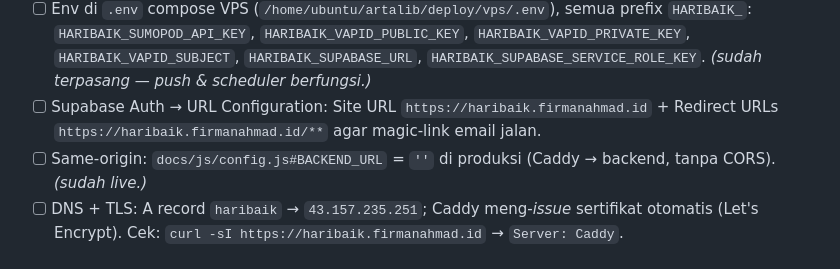
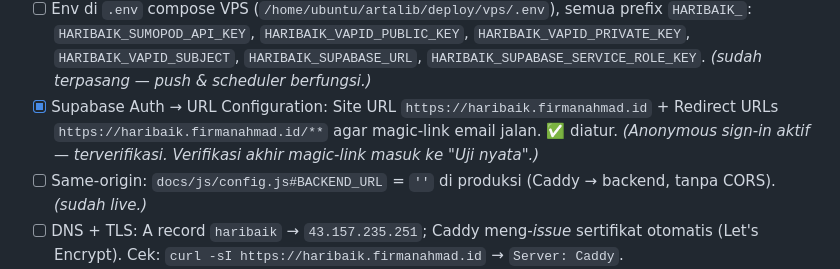
Before and after one commit to firmanahmad-max/haribaik-v4, a Markdown page: RELEASE.md, the part around the change. Drawn GitHub-style.

Commit message:
docs: tandai Supabase Auth URL Configuration selesai di RELEASE.md
Site URL + Redirect URLs (haribaik.firmanahmad.id/**) sudah diatur untuk
magic-link email. Anonymous sign-in aktif (terverifikasi). Verifikasi akhir
magic-link masuk ke item "Uji nyata".

Co-Authored-By: Claude Opus 4.8 <noreply@anthropic.com>

```diff
--- a/RELEASE.md
+++ b/RELEASE.md
@@ -79,8 +79,9 @@ bubblewrap build
       `HARIBAIK_`: `HARIBAIK_SUMOPOD_API_KEY`, `HARIBAIK_VAPID_PUBLIC_KEY`,
       `HARIBAIK_VAPID_PRIVATE_KEY`, `HARIBAIK_VAPID_SUBJECT`, `HARIBAIK_SUPABASE_URL`,
       `HARIBAIK_SUPABASE_SERVICE_ROLE_KEY`. *(sudah terpasang — push & scheduler berfungsi.)*
-- [ ] Supabase Auth → URL Configuration: Site URL `https://haribaik.firmanahmad.id`
-      + Redirect URLs `https://haribaik.firmanahmad.id/**` agar magic-link email jalan.
+- [x] Supabase Auth → URL Configuration: Site URL `https://haribaik.firmanahmad.id`
+      + Redirect URLs `https://haribaik.firmanahmad.id/**` agar magic-link email jalan. ✅ diatur.
+      *(Anonymous sign-in aktif — terverifikasi. Verifikasi akhir magic-link masuk ke "Uji nyata".)*
 - [ ] Same-origin: `docs/js/config.js#BACKEND_URL` = `''` di produksi (Caddy → backend,
       tanpa CORS). *(sudah live.)*
 - [ ] DNS + TLS: A record `haribaik` → `43.157.235.251`; Caddy meng-*issue* sertifikat
```
